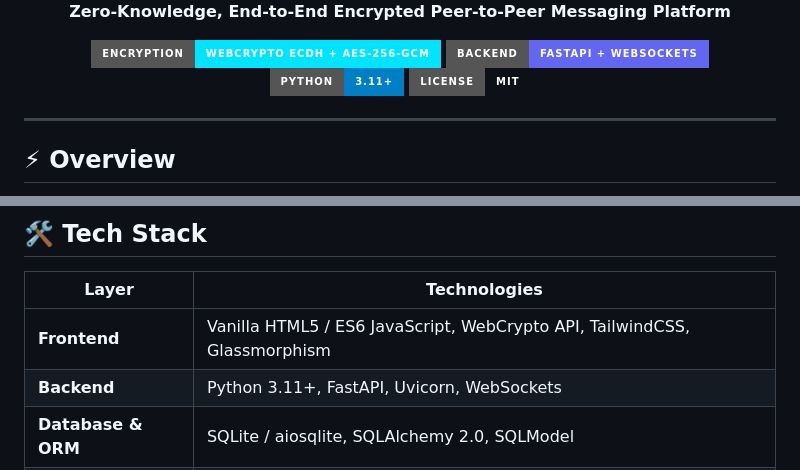
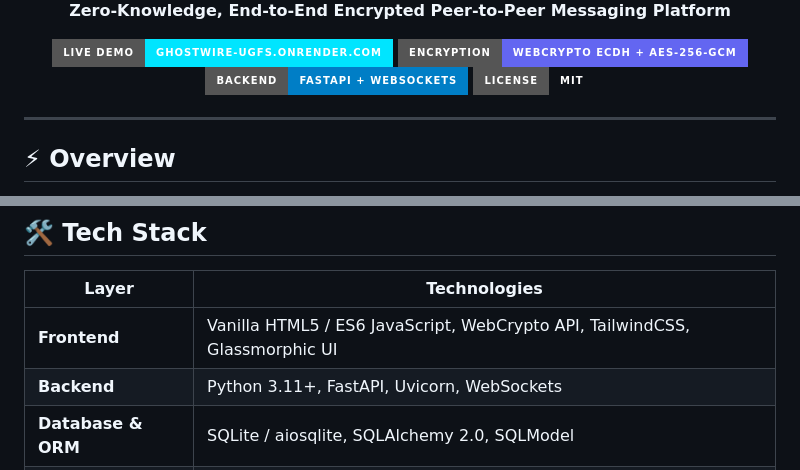
Before and after one commit to agnivx/GhostWire, a Markdown page: README.md, 2 parts joined by grey strips. Rendered like a GitHub page; badges without logos.

```diff
--- a/README.md
+++ b/README.md
@@ -7,9 +7,9 @@
   </p>
 
   <p align="center">
-    <a href="#features"><img src="https://img.shields.io/badge/Encryption-WebCrypto%20ECDH%20%2B%20AES--256--GCM-00e5ff?style=for-the-badge&logo=shield" alt="Encryption"></a>
-    <a href="#backend"><img src="https://img.shields.io/badge/Backend-FastAPI%20%2B%20WebSockets-6366f1?style=for-the-badge&logo=fastapi" alt="FastAPI"></a>
-    <a href="#python"><img src="https://img.shields.io/badge/Python-3.11%2B-blue?style=for-the-badge&logo=python" alt="Python"></a>
+    <a href="https://ghostwire-ugfs.onrender.com"><img src="https://img.shields.io/badge/Live%20Demo-ghostwire--ugfs.onrender.com-00e5ff?style=for-the-badge&logo=render" alt="Live Demo"></a>
+    <a href="#features"><img src="https://img.shields.io/badge/Encryption-WebCrypto%20ECDH%20%2B%20AES--256--GCM-6366f1?style=for-the-badge&logo=shield" alt="Encryption"></a>
+    <a href="#tech-stack"><img src="https://img.shields.io/badge/Backend-FastAPI%20%2B%20WebSockets-blue?style=for-the-badge&logo=fastapi" alt="FastAPI"></a>
     <a href="#license"><img src="https://img.shields.io/badge/License-MIT-emerald?style=for-the-badge" alt="License"></a>
   </p>
 
@@ -50,7 +50,7 @@ GhostWire includes an isolated, real-time **Moderator Operations Console** prote
 
 | Layer | Technologies |
 |---|---|
-| **Frontend** | Vanilla HTML5 / ES6 JavaScript, WebCrypto API, TailwindCSS, Glassmorphism |
+| **Frontend** | Vanilla HTML5 / ES6 JavaScript, WebCrypto API, TailwindCSS, Glassmorphic UI |
 | **Backend** | Python 3.11+, FastAPI, Uvicorn, WebSockets |
 | **Database & ORM** | SQLite / aiosqlite, SQLAlchemy 2.0, SQLModel |
 | **Security & Auth** | PBKDF2-HMAC-SHA256, WebAuthn Passkeys, Constant-Time Digest Verification |
```
Also changed, not shown: other parts of README.md (+1 -52 lines).
